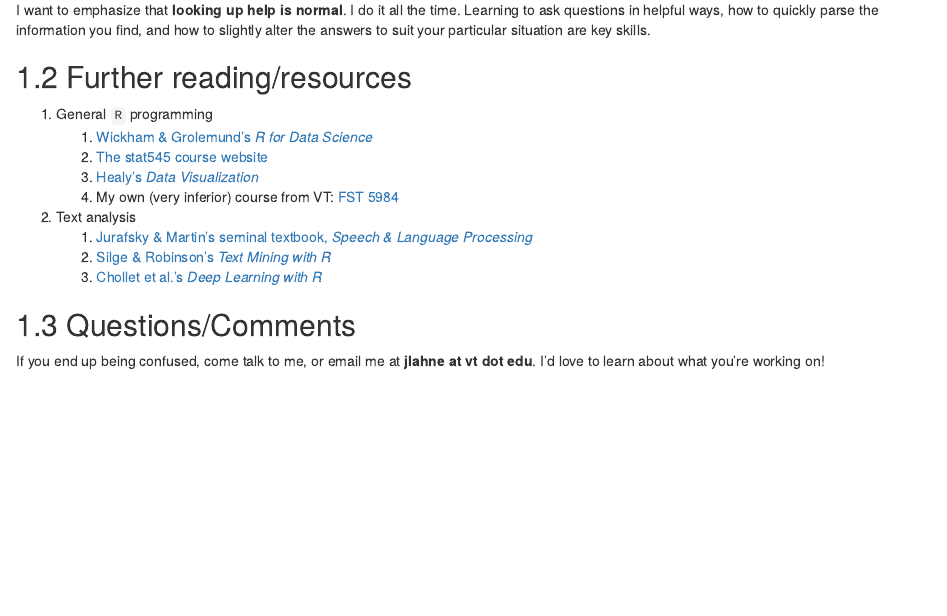
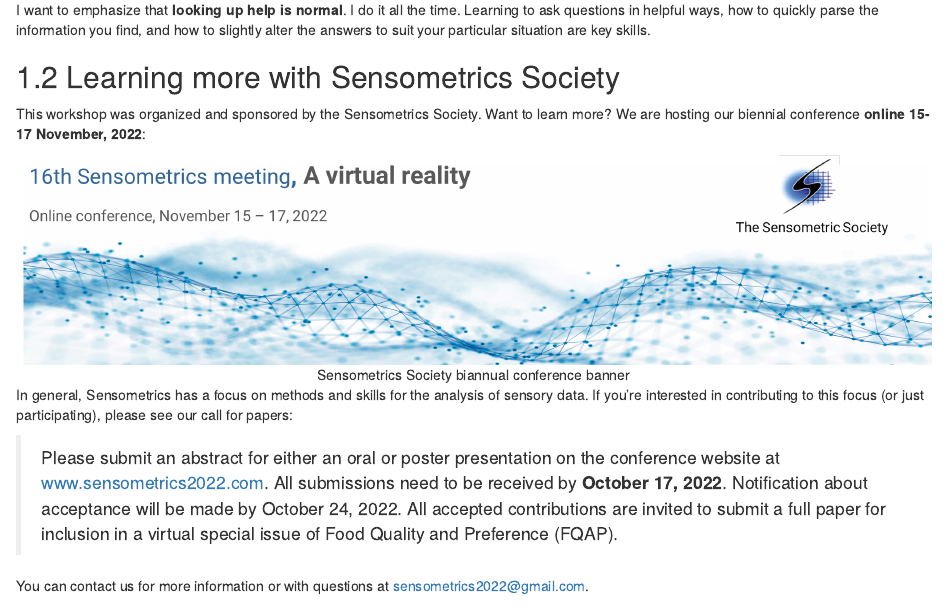
Before and after one commit to lhami/sensometrics-r-tutorial-2024, an R Markdown document (8-conclusions.Rmd): the page in a window 1100 px wide, from 900 px down. Rendered offline with R 4.5, knitr and Pandoc, with nearby package versions; drawn as R Markdown's standard HTML page in place of the format the file asks for.

Commit message:
Revised intro and conclusions--add sensometrics info

```diff
--- a/8-conclusions.Rmd
+++ b/8-conclusions.Rmd
@@ -27,6 +27,22 @@
 
 I want to emphasize that **looking up help is normal**. I do it all the time. Learning to ask questions in helpful ways, how to quickly parse the information you find, and how to slightly alter the answers to suit your particular situation are key skills.
 
+## Learning more with Sensometrics Society
+
+This workshop was organized and sponsored by the Sensometrics Society.  Want to learn more?  We are hosting our biennial conference **online 15-17 November, 2022**:
+
+<center>
+
+![Sensometrics Society biannual conference banner](img/sensometrics-logo-2022.png)
+
+</center>
+
+In general, Sensometrics has a focus on methods and skills for the analysis of sensory data.  If you're interested in contributing to this focus (or just participating), please see our call for papers:
+
+> Please submit an abstract for either an oral or poster presentation on the conference website at [www.sensometrics2022.com](http://sensometric.org/2022). All submissions need to be received by **October 17, 2022**. Notification about acceptance will be made by October 24, 2022. All accepted contributions are invited to submit a full paper for inclusion in a virtual special issue of Food Quality and Preference (FQAP).
+
+You can contact us for more information or with questions at [sensometrics2022@gmail.com](mailto:sensometrics2022@gmail.com).
+
 ## Further reading/resources
 
 1.  General `R` programming
--- a/index.Rmd
+++ b/index.Rmd
@@ -51,7 +51,9 @@
 
 We recommend that you download the pre-made archive of code and data from the [workshop github repo](https://github.com/jlahne/eurosense-tutorial-2022).  This archive, when unzipped, will have a folder structure and a `.Rproj` file.  We recommend that you close out RStudio, unzip the archive, and double click the `.Rproj` file *in that folder*, which will open a new session of RStudio with proper setting (like the home directory) for the files for this workshop.
 
-Once you're in RStudio, go to the `File > New File > R Script` menu to open a new script.  We'll talk about how these work in a minute, but this is basically a workbook for you to store sequential lines of code to be run in the `Console`.  It is where you can livecode along!
+In that folder, you will find a `data/` folder with the necessary data for the workshop, and a script named `eurosense-workshop-all-code.R`.  This latter file contains all of the code demonstrated in this workshop for your future reference.  You can also follow along with the code at the [workshop's page hosted on github.io](https://jlahne.github.io/eurosense-tutorial-2022/) (which you're reading right now), and which will remain available after this workshop.
+
+Once you're in RStudio, go to the `File > New File > R Script` menu to open a new script.  We'll talk about how these work in a minute, but this is basically a workbook for you to store sequential lines of code to be run in the `Console`.  It is where you can livecode along!  Even though we are giving you all of the code you need right now, you will learn a lot more if you actively follow along, rather than just run that code.
 
 ### Dealing with errors {-}
 
```
Also changed, not shown: img/sensometrics-logo-2022.png (added).
